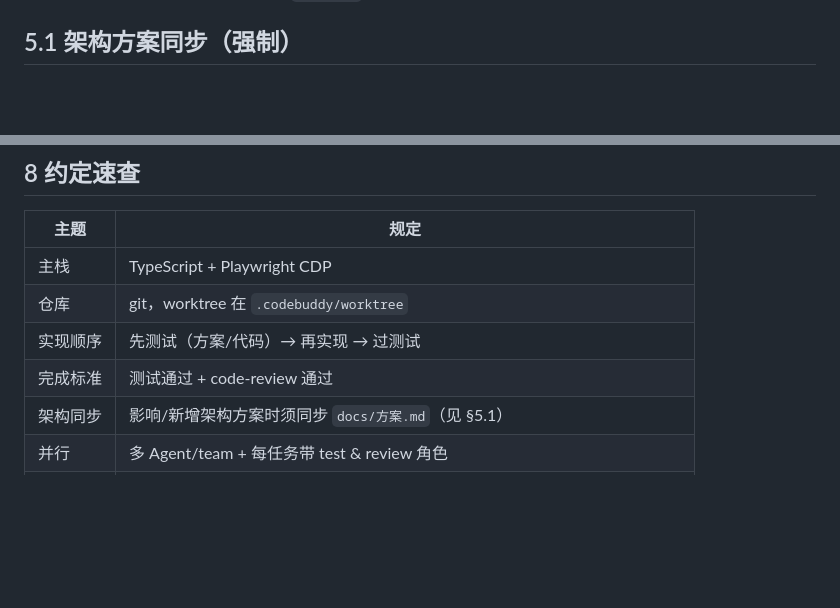
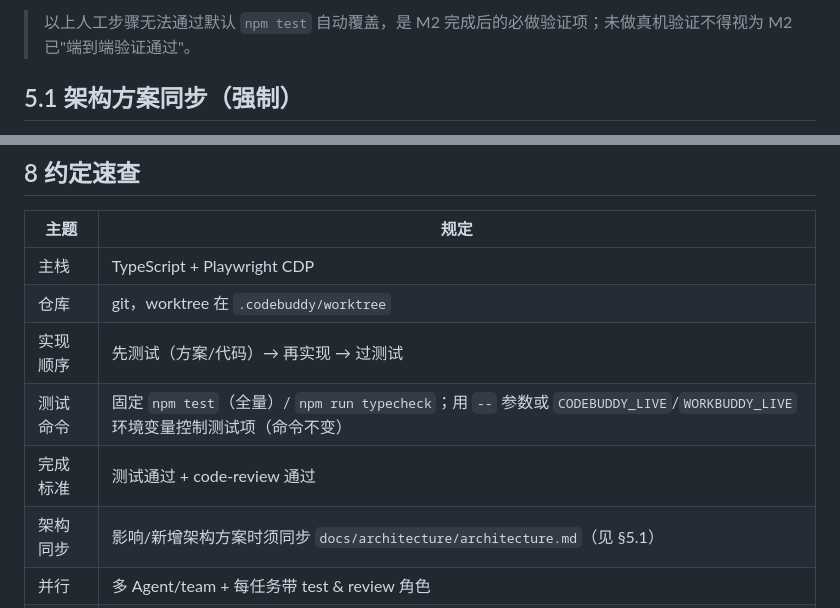
Before and after one commit to heiferleaf/Auto-Test-Generation, a Markdown page: CODEBUDDY.md, 2 parts joined by grey strips. Rendered like a GitHub page; blank space fills up the shorter version.

```diff
--- a/CODEBUDDY.md
+++ b/CODEBUDDY.md
@@ -104,3 +170,5 @@ git worktree remove .codebuddy/worktree/m1-cdp
+> 以上人工步骤无法通过默认 `npm test` 自动覆盖，是 M2 完成后的必做验证项；未做真机验证不得视为 M2 已"端到端验证通过"。
+
 ## 5.1 架构方案同步（强制）
 
 > **当实现影响了既有架构、或新增/变更了架构方案（如新增 Target 类型、引入新的传输层/协议、改变模块职责边界、新增 Adapter/工厂分支等）时，必须同步更新 `docs/architecture/architecture.md`（技术选型与架构方案）。**
@@ -138,8 +206,9 @@ git worktree remove .codebuddy/worktree/m1-cdp
 | 主栈 | TypeScript + Playwright CDP |
 | 仓库 | git，worktree 在 `.codebuddy/worktree` |
 | 实现顺序 | 先测试（方案/代码）→ 再实现 → 过测试 |
+| 测试命令 | 固定 `npm test`（全量）/ `npm run typecheck`；用 `--` 参数或 `CODEBUDDY_LIVE`/`WORKBUDDY_LIVE` 环境变量控制测试项（命令不变） |
 | 完成标准 | 测试通过 + code-review 通过 |
-| 架构同步 | 影响/新增架构方案时须同步 `docs/方案.md`（见 §5.1） |
+| 架构同步 | 影响/新增架构方案时须同步 `docs/architecture/architecture.md`（见 §5.1） |
 | 并行 | 多 Agent/team + 每任务带 test & review 角色 |
 | 架构同步 | 影响/新增架构方案时须同步 `docs/architecture/architecture.md`（见 §5.1） |
 | 纪律归属 | 统一在 CODEBUDDY.md（CLI 不读 `.codebuddy/rules/`） |
```
Also changed, not shown: other parts of CODEBUDDY.md (+66 -0 lines).
